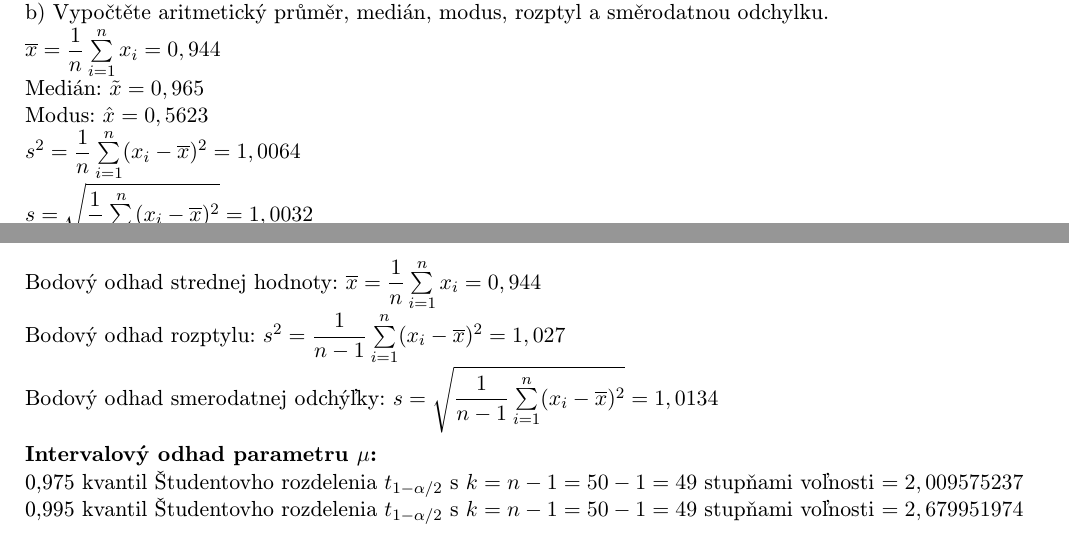
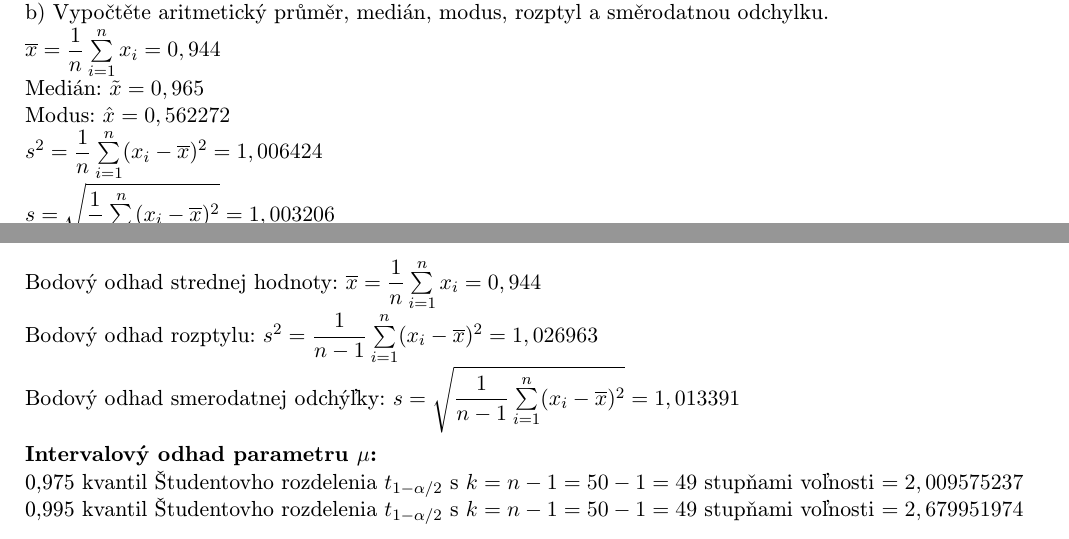
Before and after one commit to pemeth/vut-fit-mit, a LaTeX document (MIT1/MSP/projekt/xnemet04.tex): two parts of pages 4 and 6 of 6, joined at a grey line, cut so that both start at the same text. Compiled offline with pdfLaTeX.

Commit message:
Add two points of precision to some results
Until now, most of the results were rounded to four precision points,
which caused some of the results to round up to only three points of
precision (e.g. 1,23499 to 1,235), which seems a little too few. After
this commit some of the more significant calculations have 6 decimal
places.

```diff
--- a/MIT1/MSP/projekt/xnemet04.tex
+++ b/MIT1/MSP/projekt/xnemet04.tex
@@ -169,9 +169,9 @@
     \noindent
     $ \overline{x} = \dfrac{1}{n} \sum\limits_{i=1}^{n} x_i = 0,944 $ \\
     Medián: $ \tilde{x} = 0,965 $ \\
-    Modus: $ \hat{x} = 0,5623 $ \\
-    $ s^2 = \dfrac{1}{n} \sum\limits_{i=1}^{n} (x_i - \overline{x})^2 = 1,0064 $ \\
-    $ s = \sqrt{\dfrac{1}{n} \sum\limits_{i=1}^{n} (x_i - \overline{x})^2} = 1,0032 $ \\
+    Modus: $ \hat{x} = 0,562272 $ \\
+    $ s^2 = \dfrac{1}{n} \sum\limits_{i=1}^{n} (x_i - \overline{x})^2 = 1,006424 $ \\
+    $ s = \sqrt{\dfrac{1}{n} \sum\limits_{i=1}^{n} (x_i - \overline{x})^2} = 1,003206 $ \\
 
     \noindent\rule{\linewidth}{0.4pt}\\
 
@@ -232,8 +232,8 @@
 
     \noindent
     Bodový odhad strednej hodnoty: $ \overline{x} = \dfrac{1}{n} \sum\limits_{i=1}^{n} x_i = 0,944 $ \\
-    Bodový odhad rozptylu: $ s^2 = \dfrac{1}{n-1} \sum\limits_{i=1}^{n} (x_i - \overline{x})^2 = 1,027 $ \\
-    Bodový odhad smerodatnej odchýľky: $ s = \sqrt{\dfrac{1}{n-1} \sum\limits_{i=1}^{n} (x_i - \overline{x})^2} = 1,0134 $ \\
+    Bodový odhad rozptylu: $ s^2 = \dfrac{1}{n-1} \sum\limits_{i=1}^{n} (x_i - \overline{x})^2 = 1,026963 $ \\
+    Bodový odhad smerodatnej odchýľky: $ s = \sqrt{\dfrac{1}{n-1} \sum\limits_{i=1}^{n} (x_i - \overline{x})^2} = 1,013391 $ \\
 
     \noindent
     \textbf{Intervalový odhad parametru $\mu$:}\\
```
Also changed, not shown: MIT1/MSP/projekt/xnemet04.tex (4 more changed lines).
